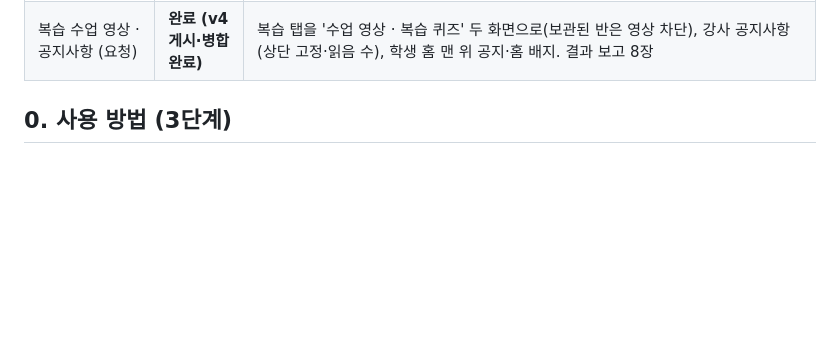
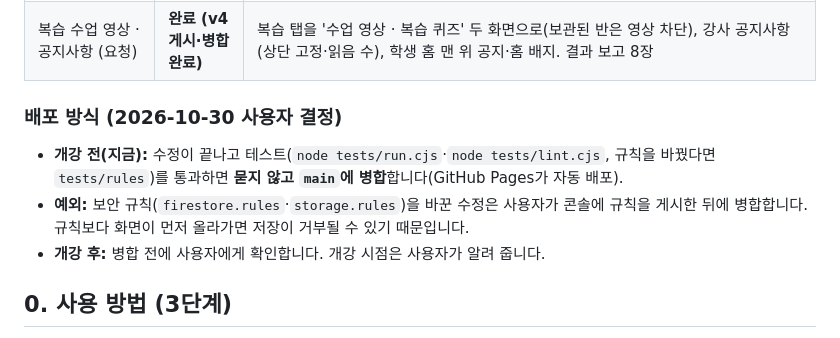
Before and after one commit to hyogiman/tstst, a Markdown page: docs/DEV-PLAN.md, the part around the change. Rendered like a GitHub page; blank space fills up the shorter version.

Commit message:
docs(plan): record the deploy policy until the course starts
Before the course starts, finished and tested changes go straight to
main; changes that need new security rules wait for the rules to be
published. After the course starts, merges are confirmed first.

Co-Authored-By: Claude Opus 5.5 <noreply@anthropic.com>
Claude-Session: https://claude.ai/code/session_01EWoPtkiNrnBqDTESjuxgMV

```diff
--- a/docs/DEV-PLAN.md
+++ b/docs/DEV-PLAN.md
@@ -29,6 +29,11 @@
 | 13 | 대기 | 백로그(P4)는 실제 수업에서 반복되는 질문에 맞춰 하나씩 고릅니다 |
 | 보관된 반 (요청) | **완료** | 보관된 반 학생은 지난 자료를 읽기 전용으로 열람, 강의 영상만 차단 |
 | 복습 수업 영상 · 공지사항 (요청) | **완료 (v4 게시·병합 완료)** | 복습 탭을 '수업 영상 · 복습 퀴즈' 두 화면으로(보관된 반은 영상 차단), 강사 공지사항(상단 고정·읽음 수), 학생 홈 맨 위 공지·홈 배지. 결과 보고 8장 |
+
+### 배포 방식 (2026-10-30 사용자 결정)
+- **개강 전(지금):** 수정이 끝나고 테스트(`node tests/run.cjs`·`node tests/lint.cjs`, 규칙을 바꿨다면 `tests/rules`)를 통과하면 **묻지 않고 `main`에 병합**합니다(GitHub Pages가 자동 배포).
+- **예외:** 보안 규칙(`firestore.rules`·`storage.rules`)을 바꾼 수정은 사용자가 콘솔에 규칙을 게시한 뒤에 병합합니다. 규칙보다 화면이 먼저 올라가면 저장이 거부될 수 있기 때문입니다.
+- **개강 후:** 병합 전에 사용자에게 확인합니다. 개강 시점은 사용자가 알려 줍니다.
 
 ## 0. 사용 방법 (3단계)
 
```
